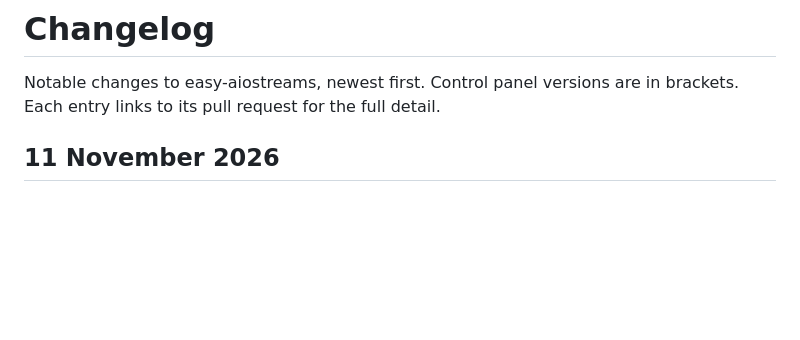
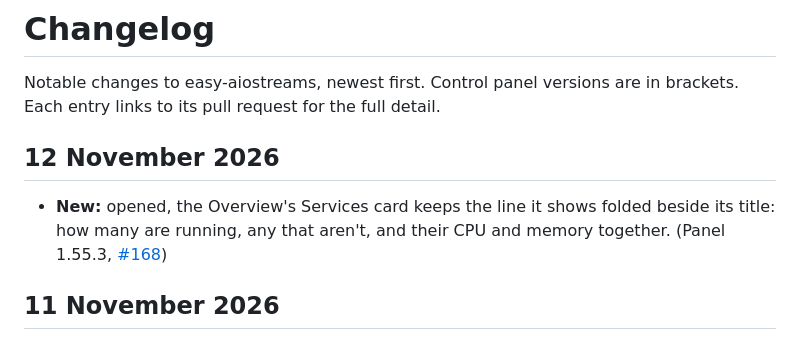
Before and after one commit to alpinezx/easy-aiostreams, a Markdown page: CHANGELOG.md, the part around the change. Rendered like a GitHub page; blank space fills up the shorter version.

```diff
--- a/CHANGELOG.md
+++ b/CHANGELOG.md
@@ -1,6 +1,10 @@
 # Changelog
 
 Notable changes to easy-aiostreams, newest first. Control panel versions are in brackets. Each entry links to its pull request for the full detail.
+
+## 12 November 2026
+
+- **New:** opened, the Overview's Services card keeps the line it shows folded beside its title: how many are running, any that aren't, and their CPU and memory together. (Panel 1.55.3, [#168](https://github.com/alpinezx/easy-aiostreams/pull/168))
 
 ## 11 November 2026
 
```
Also changed, not shown: docs/images/control-panel/overview.png, 3 other files.
